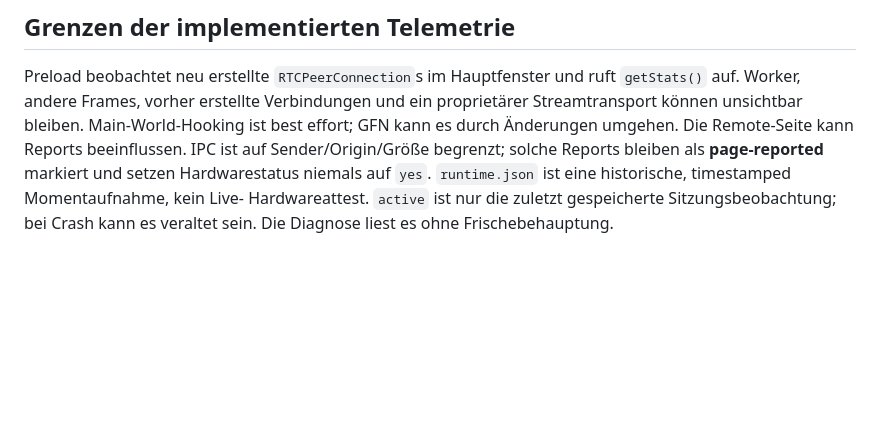
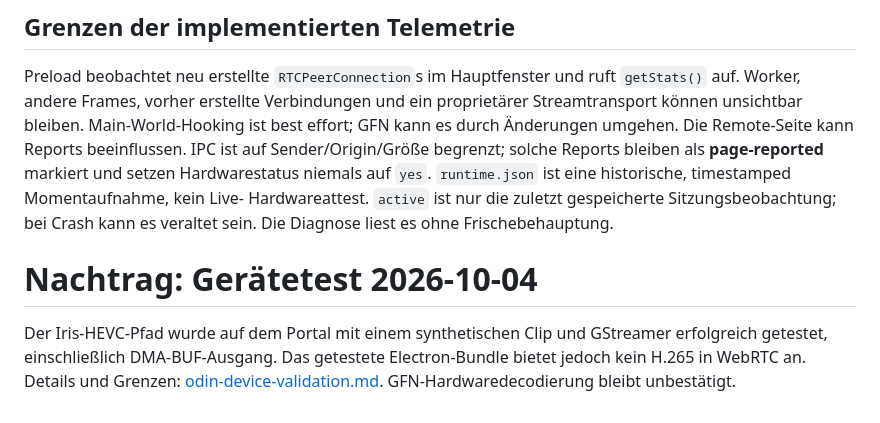
Before and after one commit to bubi/gfn-armada, a Markdown page: docs/hardware-decoding.md, the part around the change. GitHub-like rendering; blank space fills up the shorter version.

```diff
--- a/docs/hardware-decoding.md
+++ b/docs/hardware-decoding.md
@@ -175,3 +175,10 @@ als **page-reported** markiert und setzen Hardwarestatus niemals auf `yes`.
 `runtime.json` ist eine historische, timestamped Momentaufnahme, kein Live-
 Hardwareattest. `active` ist nur die zuletzt gespeicherte Sitzungsbeobachtung;
 bei Crash kann es veraltet sein. Die Diagnose liest es ohne Frischebehauptung.
+# Nachtrag: Gerätetest 2026-10-04
+
+Der Iris-HEVC-Pfad wurde auf dem Portal mit einem synthetischen Clip und
+GStreamer erfolgreich getestet, einschließlich DMA-BUF-Ausgang. Das getestete
+Electron-Bundle bietet jedoch kein H.265 in WebRTC an. Details und Grenzen:
+[odin-device-validation.md](odin-device-validation.md). GFN-Hardwaredecodierung
+bleibt unbestätigt.
```
Also changed, not shown: docs/odin-device-validation.md (added, +82 -0 lines), docs/validation.md (+9 -2 lines).
